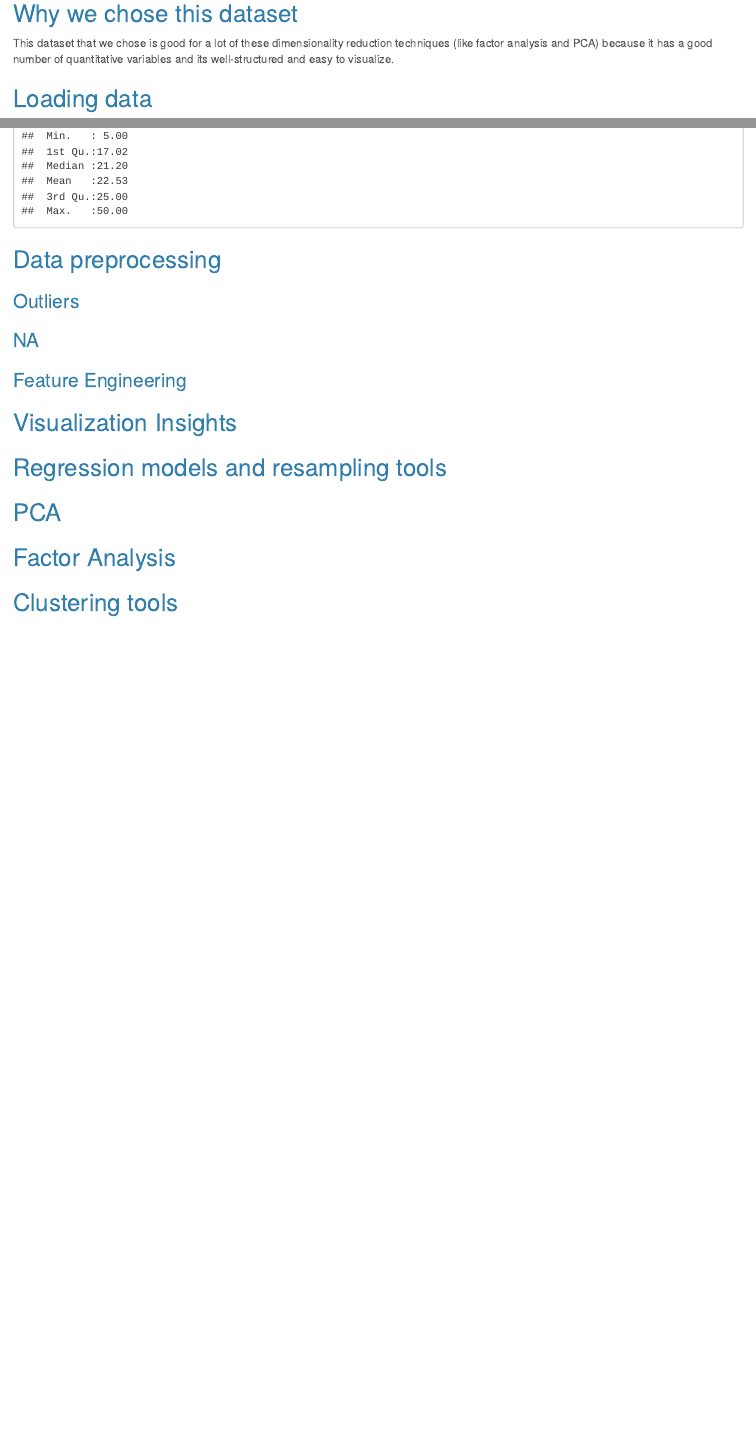
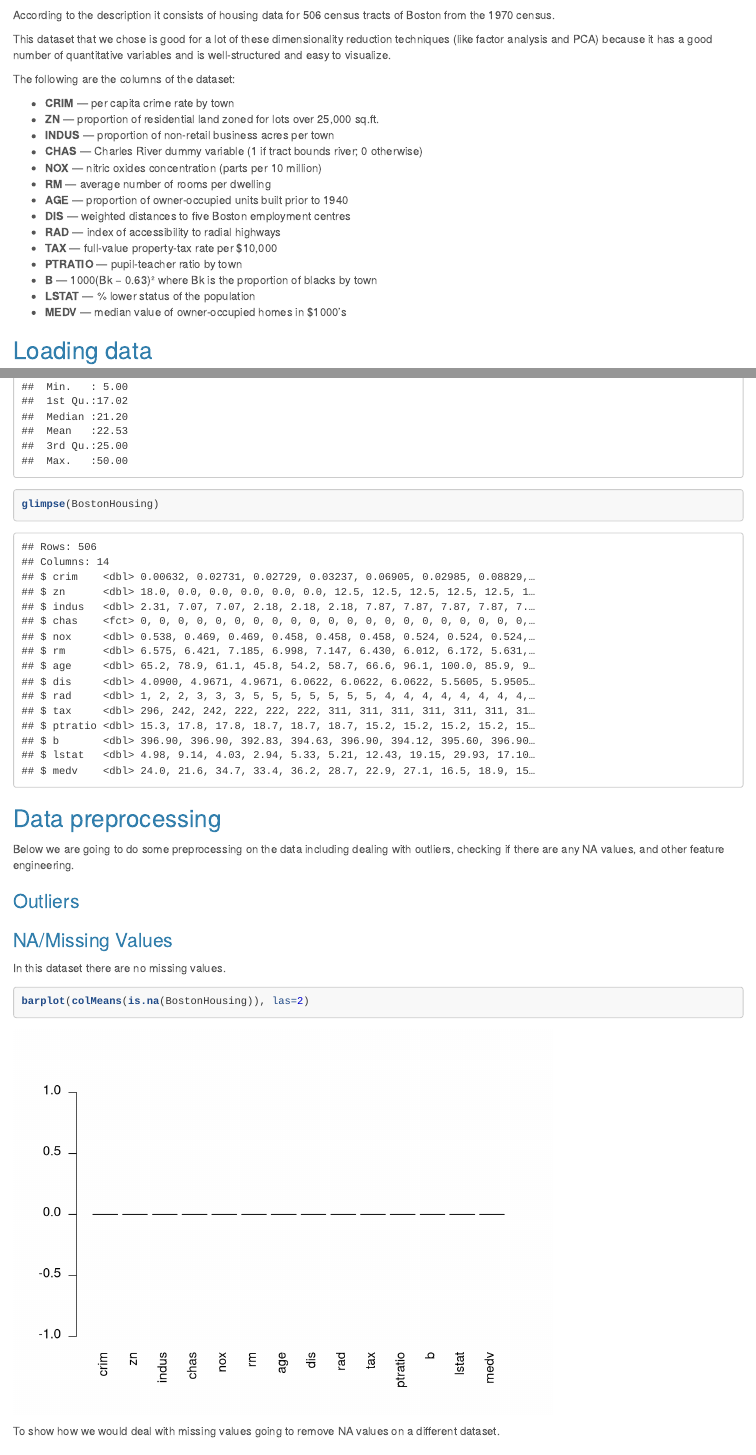
Before and after one commit to eb45/Statistical_Learning_P1, an R Markdown document (Case_Study.Rmd): the page in a window 1100 px wide, from 200 px down before the commit and from 510 px down after it, and a second part further down, joined at a grey line. Rendered offline with R 4.5, knitr and Pandoc, with nearby package versions; a font, style sheet, LaTeX package, included part or bibliography that could not be used is replaced or left out.

Commit message:
Updated case study

````diff
--- a/Case_Study.Rmd
+++ b/Case_Study.Rmd
@@ -25,4 +26,2 @@ library(mlbench)
 ```
 
-## Why we chose this dataset
-This dataset that we chose is good for a lot of these dimensionality reduction techniques (like factor analysis and PCA) because it has a good number of quantitative variables and its well-structured and easy to visualize.
@@ -29,3 +31,24 @@ This dataset that we chose is good for a lot of these dimensionality reduction t
+According to the description it consists of housing data for 506 census tracts of Boston from the 1970 census.
+
+This dataset that we chose is good for a lot of these dimensionality reduction techniques (like factor analysis and PCA) because it has a good number of quantitative variables and is well-structured and easy to visualize.
+
+The following are the columns of the dataset:
+
+- **CRIM** — per capita crime rate by town
+- **ZN** — proportion of residential land zoned for lots over 25,000 sq.ft.
+- **INDUS** — proportion of non-retail business acres per town
+- **CHAS** — Charles River dummy variable (1 if tract bounds river; 0 otherwise)
+- **NOX** — nitric oxides concentration (parts per 10 million)
+- **RM** — average number of rooms per dwelling
+- **AGE** — proportion of owner-occupied units built prior to 1940
+- **DIS** — weighted distances to five Boston employment centres
+- **RAD** — index of accessibility to radial highways
+- **TAX** — full-value property-tax rate per \$10,000
+- **PTRATIO** — pupil-teacher ratio by town
+- **B** — 1000(Bk − 0.63)² where Bk is the proportion of blacks by town
+- **LSTAT** — % lower status of the population
+- **MEDV** — median value of owner-occupied homes in \$1000’s
+
 
 
 ## Loading data
@@ -35,14 +58,26 @@ data("BostonHousing", package = "mlbench")
 summary(BostonHousing)
 ```
 
+```{r}
+glimpse(BostonHousing)
+```
+
 ## Data preprocessing
-
+Below we are going to do some preprocessing on the data including dealing with outliers, checking if there are any NA values, and other feature engineering.
 
 ### Outliers
 
-### NA
+### NA/Missing Values
+In this dataset there are no missing values.
+```{r}
+barplot(colMeans(is.na(BostonHousing)), las=2)
+```
+
+To show how we would deal with missing values going to remove NA values on a different dataset.
+
 
 ### Feature Engineering
+
 
 ## Visualization Insights
 
````
Also changed, not shown: Case_Study.html, Case_Study.Rmd (6 more changed lines), 1 other file.
